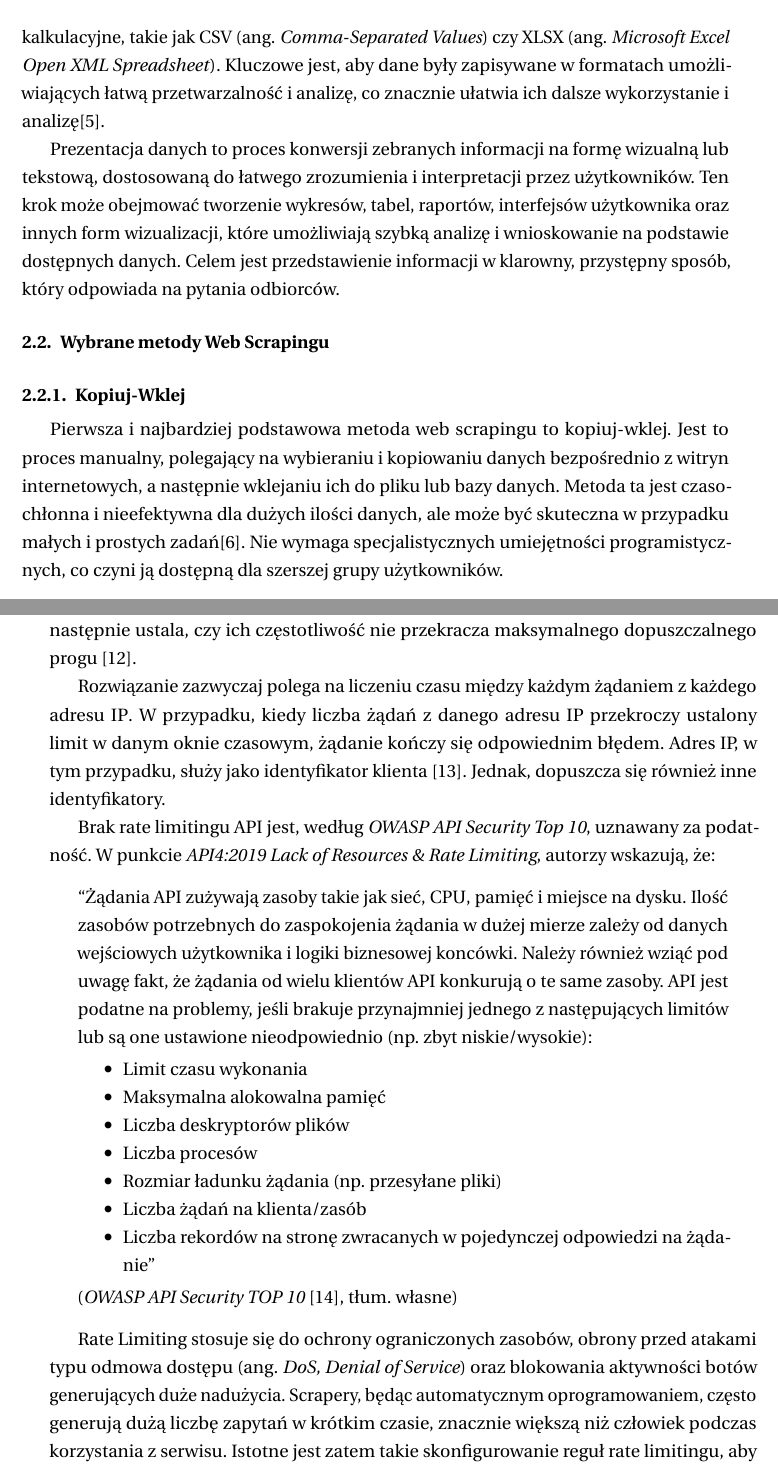
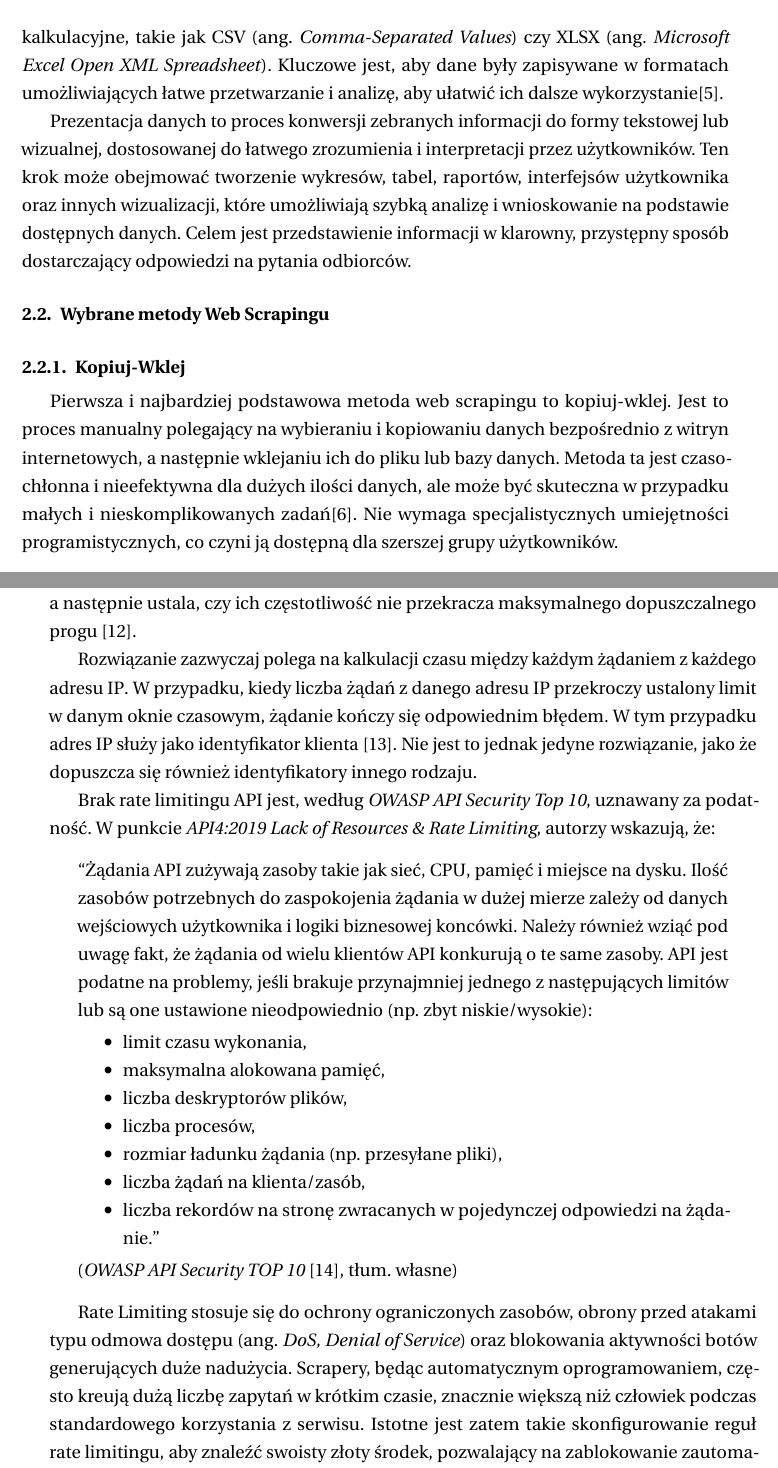
Before and after one commit to tulski-thesis/thesis, a LaTeX thesis (main.tex, which reads tex/przeglad-rozwiazan.tex, tex/teoria.tex): two parts of pages 10 and 13 of 58, joined at a grey line, cut so that both start at the same text. Compiled offline with pdfLaTeX.

Commit message:
Przegląd rozwiązań, teoria - poprawki redakcyjne

```diff
--- a/tex/przeglad-rozwiazan.tex
+++ b/tex/przeglad-rozwiazan.tex
@@ -6,12 +6,12 @@
 \subsection{Rate Limiting}\label{subsec:rate-limiting}
 
 Rate Limiting to technika kontrolująca tempo, w jakim klienci mogą wysyłać żądania do serwera API\@.
-W tym celu zlicza się liczbę żądań w określonym oknie czasowym, a następnie ustala, czy ich częstotliwość nie przekracza maksymalnego dopuszczalnego progu~\cite{api-rate-limit-adoption}.
+W tym celu zlicza się liczbę żądań w określonym przedziale czasowym, a następnie ustala, czy ich częstotliwość nie przekracza maksymalnego dopuszczalnego progu~\cite{api-rate-limit-adoption}.
 
-Rozwiązanie zazwyczaj polega na liczeniu czasu między każdym żądaniem z każdego adresu IP\@.
+Rozwiązanie zazwyczaj polega na kalkulacji czasu między każdym żądaniem z każdego adresu IP\@.
 W przypadku, kiedy liczba żądań z danego adresu IP przekroczy ustalony limit w danym oknie czasowym, żądanie kończy się odpowiednim błędem.
-Adres IP, w tym przypadku, służy jako identyfikator klienta~\cite{cloudflare-what-is-rate-limiting}.
-Jednak, dopuszcza się również inne identyfikatory.
+W tym przypadku adres IP służy jako identyfikator klienta~\cite{cloudflare-what-is-rate-limiting}.
+Nie jest to jednak jedyne rozwiązanie, jako że dopuszcza się również identyfikatory innego rodzaju.
 
 Brak rate limitingu API jest, według \emph{OWASP API Security Top 10}, uznawany za podatność.
 W punkcie \emph{API4:2019 Lack of Resources \& Rate Limiting}, autorzy wskazują, że:\@
@@ -19,23 +19,22 @@ W punkcie \emph{API4:2019 Lack of Resources \& Rate Limiting}, autorzy wskazują
     ``Żądania API zużywają zasoby takie jak sieć, CPU, pamięć i miejsce na dysku.
     Ilość zasobów potrzebnych do zaspokojenia żądania w dużej mierze zależy od danych wejściowych użytkownika i logiki biznesowej koncówki.
     Należy również wziąć pod uwagę fakt, że żądania od wielu klientów API konkurują o te same zasoby.
-    API jest podatne na problemy, jeśli brakuje przynajmniej jednego z następujących limitów lub są one ustawione nieodpowiednio (np. zbyt niskie/wysokie):
-
+    API jest podatne na problemy, jeśli brakuje przynajmniej jednego z następujących limitów lub są one ustawione nieodpowiednio (np.\ zbyt niskie/wysokie):
     \begin{itemize}
-        \item Limit czasu wykonania
-        \item Maksymalna alokowalna pamięć
-        \item Liczba deskryptorów plików
-        \item Liczba procesów
-        \item Rozmiar ładunku żądania (np. przesyłane pliki)
-        \item Liczba żądań na klienta/zasób
-        \item Liczba rekordów na stronę zwracanych w pojedynczej odpowiedzi na żądanie''
+        \item limit czasu wykonania,
+        \item maksymalna alokowana pamięć,
+        \item liczba deskryptorów plików,
+        \item liczba procesów,
+        \item rozmiar ładunku żądania (np.\ przesyłane pliki),
+        \item liczba żądań na klienta/zasób,
+        \item liczba rekordów na stronę zwracanych w pojedynczej odpowiedzi na żądanie.''
     \end{itemize}
 \end{displayquote}
 
 Rate Limiting stosuje się do ochrony ograniczonych zasobów, obrony przed atakami typu odmowa dostępu (ang. \emph{DoS, Denial of Service})
 oraz blokowania aktywności botów generujących duże nadużycia\@.
-Scrapery, będąc automatycznym oprogramowaniem, często generują dużą liczbę zapytań w krótkim czasie, znacznie większą niż człowiek podczas korzystania z serwisu.
-Istotne jest zatem takie skonfigurowanie reguł rate limitingu, aby zablokować zautomatyzowane pobieranie danych, prz tym nie ograniczając dostępu prawdziwym użytkownikom.
+Scrapery, będąc automatycznym oprogramowaniem, często kreują dużą liczbę zapytań w krótkim czasie, znacznie większą niż człowiek podczas standardowego korzystania z serwisu.
+Istotne jest zatem takie skonfigurowanie reguł rate limitingu, aby znaleźć swoisty złoty środek, pozwalający na zablokowanie zautomatyzowanego pobierania danych bez jednoczesnego ograniczania dostępu prawdziwym użytkownikom.
 
 \newpage
 
--- a/tex/teoria.tex
+++ b/tex/teoria.tex
@@ -60,19 +61,19 @@ Ostatni etap Web Scrapingu, obejmujący zapis i prezentację informacji, odgrywa
 
 Dane mogą zostać zapisane w różny sposób, w zależności od potrzeb i preferencji użytkowników docelowych.
 Najczęściej stosuje się bazy danych, pliki tekstowe lub arkusze kalkulacyjne, takie jak CSV (ang. \emph{Comma-Separated Values}) czy XLSX (ang. \emph{Microsoft Excel Open XML Spreadsheet}).
-Kluczowe jest, aby dane były zapisywane w formatach umożliwiających łatwą przetwarzalność i analizę, co znacznie ułatwia ich dalsze wykorzystanie i analizę\cite{iee-state-of-the-art}.
+Kluczowe jest, aby dane były zapisywane w formatach umożliwiających łatwe przetwarzanie i analizę, aby ułatwić ich dalsze wykorzystanie\cite{iee-state-of-the-art}.
 
-Prezentacja danych to proces konwersji zebranych informacji na formę wizualną lub tekstową, dostosowaną do łatwego zrozumienia i interpretacji przez użytkowników.
-Ten krok może obejmować tworzenie wykresów, tabel, raportów, interfejsów użytkownika oraz innych form wizualizacji, które umożliwiają szybką analizę i wnioskowanie na podstawie dostępnych danych.
-Celem jest przedstawienie informacji w klarowny, przystępny sposób, który odpowiada na pytania odbiorców.
+Prezentacja danych to proces konwersji zebranych informacji do formy tekstowej lub wizualnej, dostosowanej do łatwego zrozumienia i interpretacji przez użytkowników.
+Ten krok może obejmować tworzenie wykresów, tabel, raportów, interfejsów użytkownika oraz innych wizualizacji, które umożliwiają szybką analizę i wnioskowanie na podstawie dostępnych danych.
+Celem jest przedstawienie informacji w klarowny, przystępny sposób dostarczający odpowiedzi na pytania odbiorców.
 
 \subsection{Wybrane metody Web Scrapingu}\label{subsec:web-scraping-methods}
 
 \subsubsection{Kopiuj-Wklej}
 
 Pierwsza i najbardziej podstawowa metoda web scrapingu to kopiuj-wklej.
-Jest to proces manualny, polegający na wybieraniu i kopiowaniu danych bezpośrednio z witryn internetowych, a następnie wklejaniu ich do pliku lub bazy danych.
-Metoda ta jest czasochłonna i nieefektywna dla dużych ilości danych, ale może być skuteczna w przypadku małych i prostych zadań\cite{state-of-art}.
+Jest to proces manualny polegający na wybieraniu i kopiowaniu danych bezpośrednio z witryn internetowych, a następnie wklejaniu ich do pliku lub bazy danych.
+Metoda ta jest czasochłonna i nieefektywna dla dużych ilości danych, ale może być skuteczna w przypadku małych i nieskomplikowanych zadań\cite{state-of-art}.
 Nie wymaga specjalistycznych umiejętności programistycznych, co czyni ją dostępną dla szerszej grupy użytkowników.
 
 \subsubsection{Żądania HTTP i parsowanie HTML}
```
Also changed, not shown: tex/przeglad-rozwiazan.tex (4 more changed lines), tex/teoria.tex (52 more changed lines).
